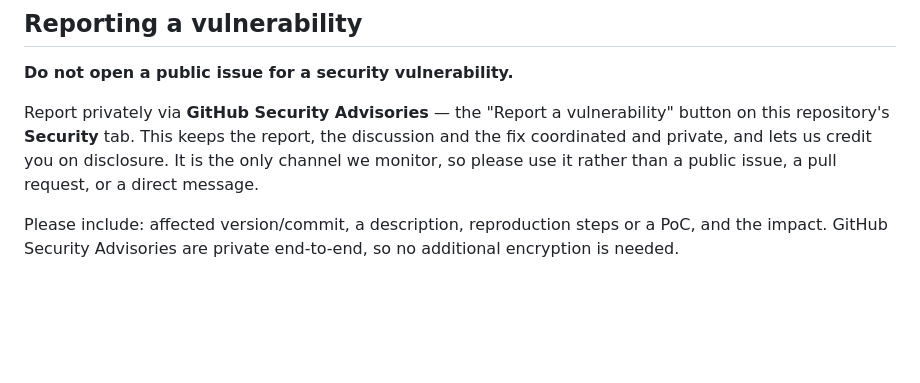
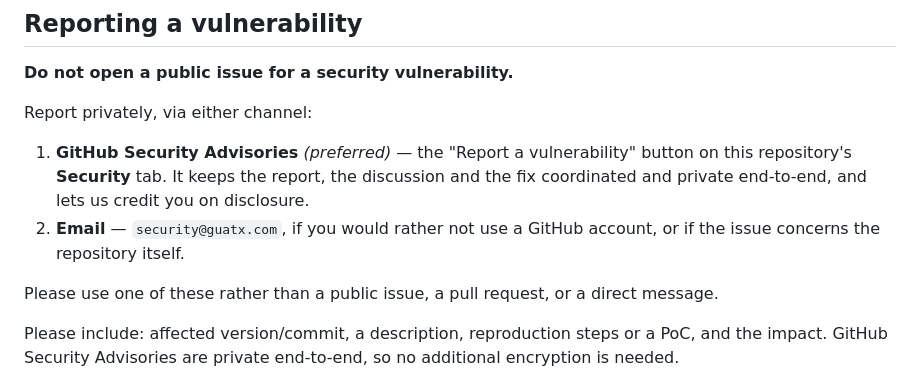
Before and after one commit to guatxlabs/forge, a Markdown page: SECURITY.md, the part around the change. Drawn GitHub-style; blank space fills up the shorter version.

Commit message:
docs: canal de divulgation par e-mail — security@guatx.com
Cette lignée n'avait PAS de placeholder non levé (contrairement à la lignée vps et
à plume) : elle avait tranché pour GitHub Security Advisories comme unique canal.
C'était un bon choix — chiffré de bout en bout, rapport couplé au correctif,
aucune boîte à surveiller.

L'e-mail s'y AJOUTE plutôt qu'il ne le remplace, pour deux cas que les advisories
ne couvrent pas : un rapporteur qui n'a pas de compte GitHub, et une faille qui
concernerait le dépôt lui-même. Les advisories restent explicitement préférés.

Même adresse dans le code de conduite, en tête des recours (le canal privé du
dépôt et les propriétaires de l'organisation restent listés).

⚠️ `security@guatx.com` DOIT être routée et surveillée avant la publication : un
canal de divulgation annoncé mais mort est pire que pas de canal du tout.

Note de famille : plume porte encore `<SECURITY_CONTACT>` / `<CONDUCT_CONTACT>`
non levés. La cohérence va dans CE sens-là — plume doit s'aligner sur forge, pas
l'inverse.

```diff
--- a/SECURITY.md
+++ b/SECURITY.md
@@ -8,10 +8,15 @@ in that governance is a serious bug, and we want to hear about it.
 
 **Do not open a public issue for a security vulnerability.**
 
-Report privately via **GitHub Security Advisories** — the "Report a vulnerability" button on
-this repository's **Security** tab. This keeps the report, the discussion and the fix coordinated
-and private, and lets us credit you on disclosure. It is the only channel we monitor, so please use
-it rather than a public issue, a pull request, or a direct message.
+Report privately, via either channel:
+
+1. **GitHub Security Advisories** *(preferred)* — the "Report a vulnerability" button on this
+   repository's **Security** tab. It keeps the report, the discussion and the fix coordinated and
+   private end-to-end, and lets us credit you on disclosure.
+2. **Email** — `security@guatx.com`, if you would rather not use a GitHub account, or if the issue
+   concerns the repository itself.
+
+Please use one of these rather than a public issue, a pull request, or a direct message.
 
 Please include: affected version/commit, a description, reproduction steps or a PoC, and the
 impact. GitHub Security Advisories are private end-to-end, so no additional encryption is needed.
```
Also changed, not shown: CODE_OF_CONDUCT.md (+4 -3 lines).
